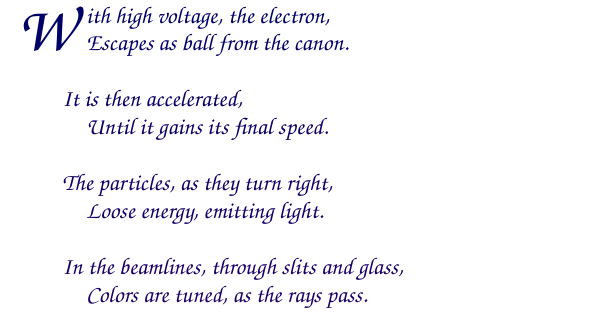
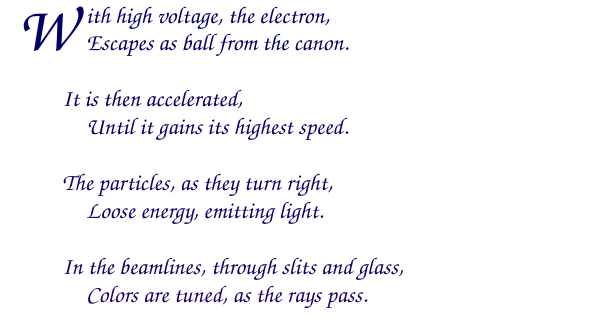
Before and after one commit to texane/poems, a LaTeX document (main.tex): part of page 8 of 8, cut so that both start at the same text. Compiled offline with pdfLaTeX.

Commit message:
Synchrotron Light

```diff
--- a/main.tex
+++ b/main.tex
@@ -144,7 +144,7 @@ Escapes as ball from the canon.
 
 \begin{verso}
 It is then accelerated,
-Until it gains its final speed.
+Until it gains its highest speed.
 \end{verso}
 
 \begin{verso}
```
Also changed, not shown: main.pdf.
